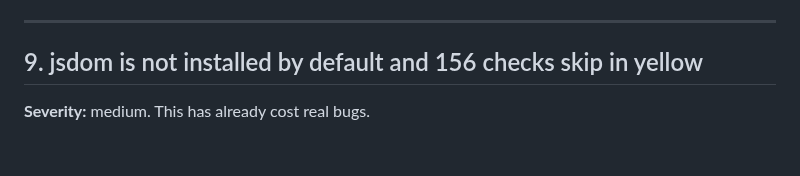
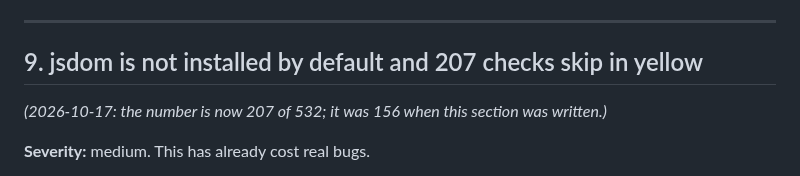
Before and after one commit to step-quiz/repas, a Markdown page: docs/TODO-AI.md, the part around the change. Rendered like a GitHub page; blank space fills up the shorter version.

```diff
--- a/docs/TODO-AI.md
+++ b/docs/TODO-AI.md
@@ -257,7 +257,9 @@ the `pistes` argument.
 
 ---
 
-## 9. jsdom is not installed by default and 156 checks skip in yellow
+## 9. jsdom is not installed by default and 207 checks skip in yellow
+
+*(2026-10-17: the number is now 207 of 532; it was 156 when this section was written.)*
 
 **Severity:** medium. This has already cost real bugs.
 
```
Also changed, not shown: README.md (+9 -1 lines), docs/TECHNICAL-STATE.md (+31 -17 lines).
